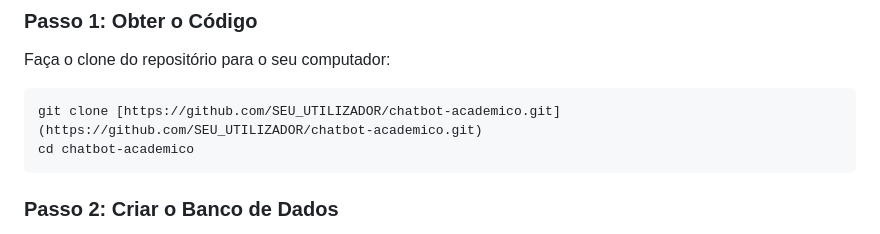
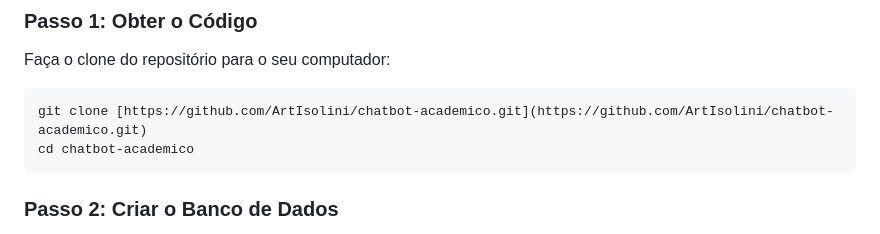
Before and after one commit to ArtIsolini/chatbot-academico, a Markdown page: README.md, the part around the change. GitHub-like rendering.

Commit message:
Url do Github

````diff
--- a/README.md
+++ b/README.md
@@ -40,7 +40,7 @@ Antes de iniciar, certifique-se de ter instalado em sua máquina:
 Faça o clone do repositório para o seu computador:
 
 ```bash
-git clone [https://github.com/SEU_UTILIZADOR/chatbot-academico.git](https://github.com/SEU_UTILIZADOR/chatbot-academico.git)
+git clone [https://github.com/ArtIsolini/chatbot-academico.git](https://github.com/ArtIsolini/chatbot-academico.git)
 cd chatbot-academico
 ```
 
````
